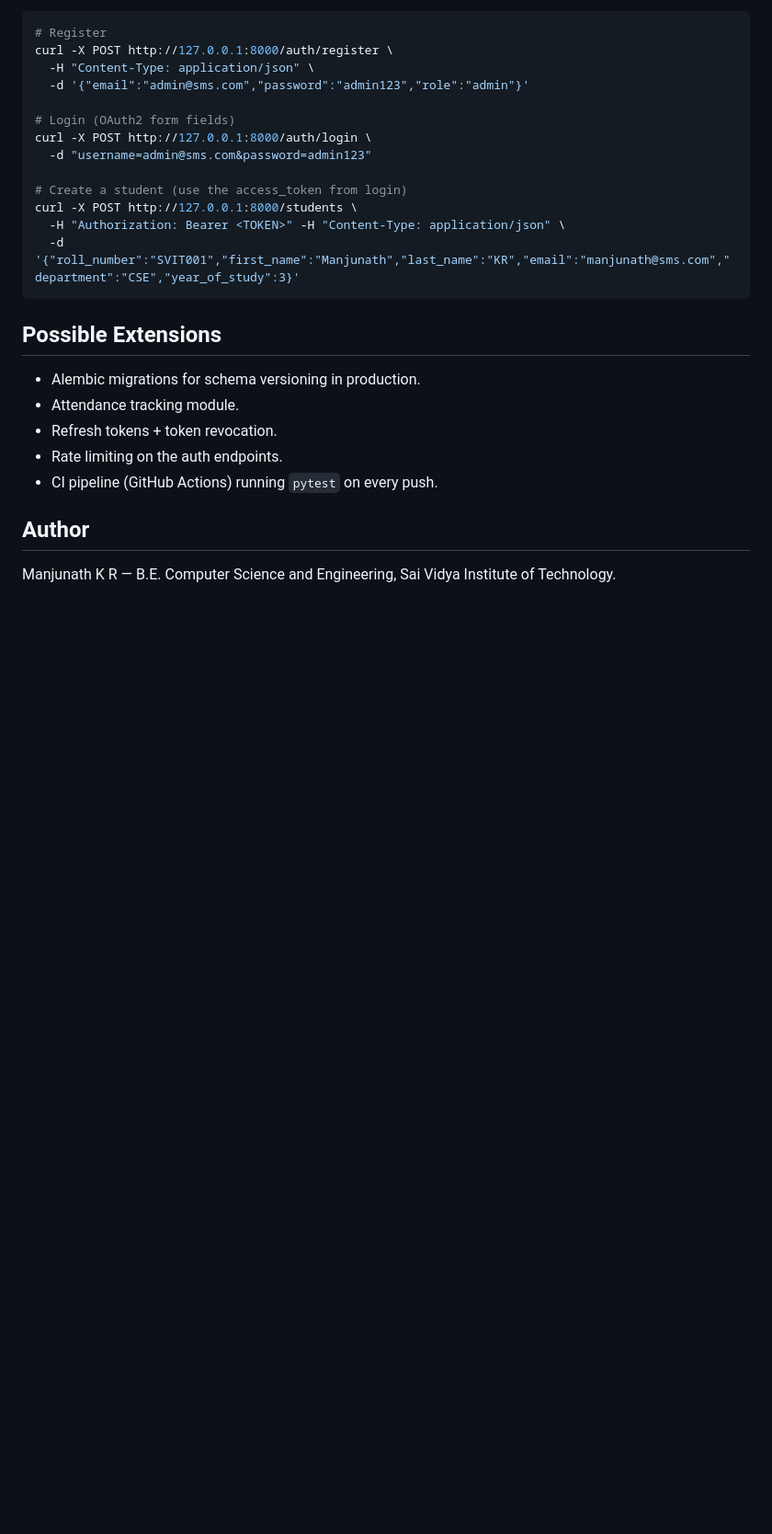
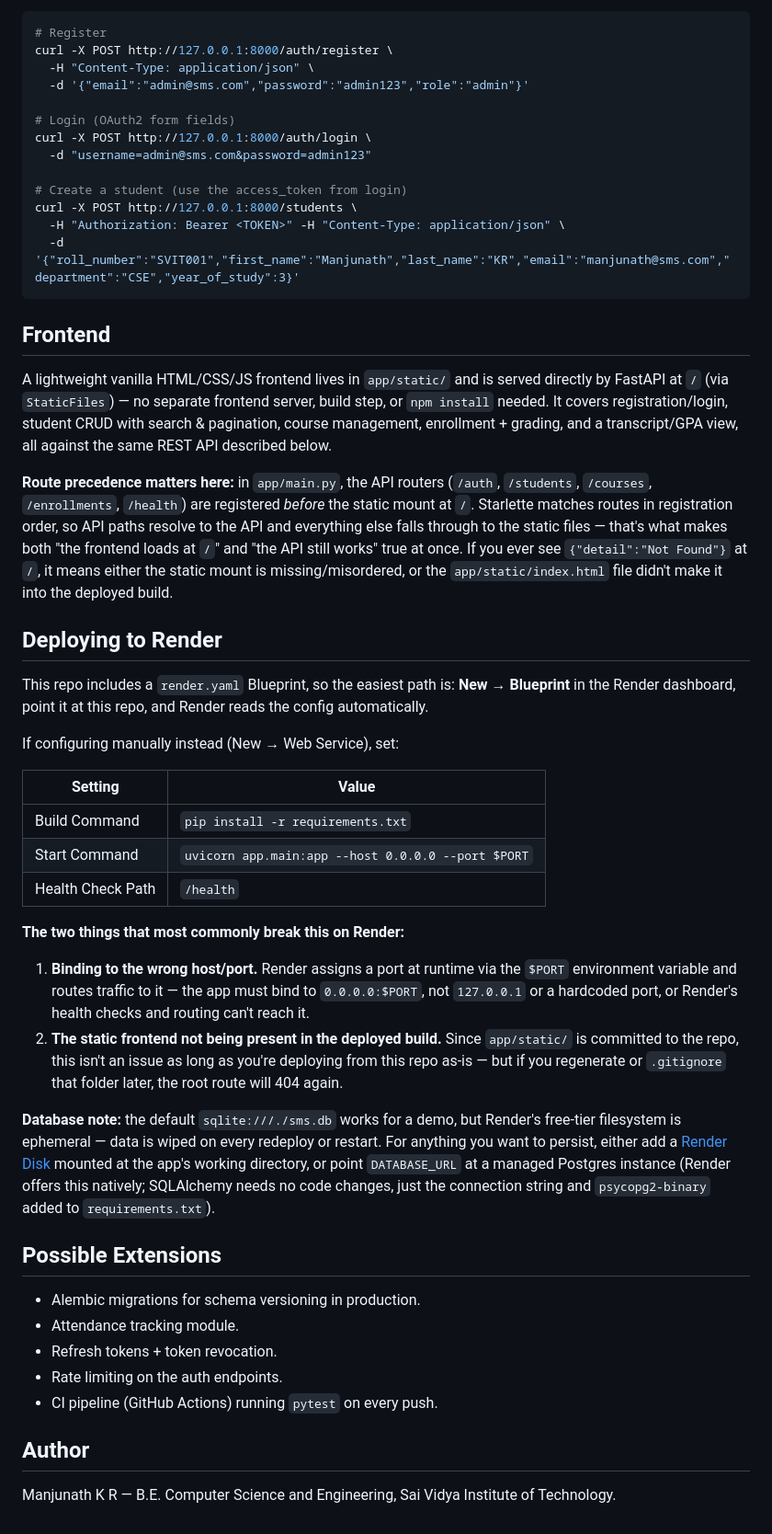
Before and after one commit to manjunathkr14379-bot/student-result-management-system, a Markdown page: README.md, the part around the change. Shown at 92% size. Drawn GitHub-style; blank space fills up the shorter version.

Commit message:
docs: document frontend routing behavior and Render deployment steps

````diff
--- a/README.md
+++ b/README.md
@@ -125,6 +125,55 @@ curl -X POST http://127.0.0.1:8000/students \
   -d '{"roll_number":"SVIT001","first_name":"Manjunath","last_name":"KR","email":"manjunath@sms.com","department":"CSE","year_of_study":3}'
 ```
 
+## Frontend
+
+A lightweight vanilla HTML/CSS/JS frontend lives in `app/static/` and is served
+directly by FastAPI at `/` (via `StaticFiles`) — no separate frontend server,
+build step, or `npm install` needed. It covers registration/login, student
+CRUD with search & pagination, course management, enrollment + grading, and
+a transcript/GPA view, all against the same REST API described below.
+
+**Route precedence matters here:** in `app/main.py`, the API routers
+(`/auth`, `/students`, `/courses`, `/enrollments`, `/health`) are registered
+*before* the static mount at `/`. Starlette matches routes in registration
+order, so API paths resolve to the API and everything else falls through to
+the static files — that's what makes both "the frontend loads at `/`" and
+"the API still works" true at once. If you ever see `{"detail":"Not Found"}`
+at `/`, it means either the static mount is missing/misordered, or the
+`app/static/index.html` file didn't make it into the deployed build.
+
+## Deploying to Render
+
+This repo includes a `render.yaml` Blueprint, so the easiest path is:
+**New → Blueprint** in the Render dashboard, point it at this repo, and Render
+reads the config automatically.
+
+If configuring manually instead (New → Web Service), set:
+
+| Setting | Value |
+|---|---|
+| Build Command | `pip install -r requirements.txt` |
+| Start Command | `uvicorn app.main:app --host 0.0.0.0 --port $PORT` |
+| Health Check Path | `/health` |
+
+**The two things that most commonly break this on Render:**
+1. **Binding to the wrong host/port.** Render assigns a port at runtime via
+   the `$PORT` environment variable and routes traffic to it — the app must
+   bind to `0.0.0.0:$PORT`, not `127.0.0.1` or a hardcoded port, or Render's
+   health checks and routing can't reach it.
+2. **The static frontend not being present in the deployed build.** Since
+   `app/static/` is committed to the repo, this isn't an issue as long as
+   you're deploying from this repo as-is — but if you regenerate or `.gitignore`
+   that folder later, the root route will 404 again.
+
+**Database note:** the default `sqlite:///./sms.db` works for a demo, but
+Render's free-tier filesystem is ephemeral — data is wiped on every redeploy
+or restart. For anything you want to persist, either add a
+[Render Disk](https://render.com/docs/disks) mounted at the app's working
+directory, or point `DATABASE_URL` at a managed Postgres instance (Render
+offers this natively; SQLAlchemy needs no code changes, just the connection
+string and `psycopg2-binary` added to `requirements.txt`).
+
 ## Possible Extensions
 
 - Alembic migrations for schema versioning in production.
````
